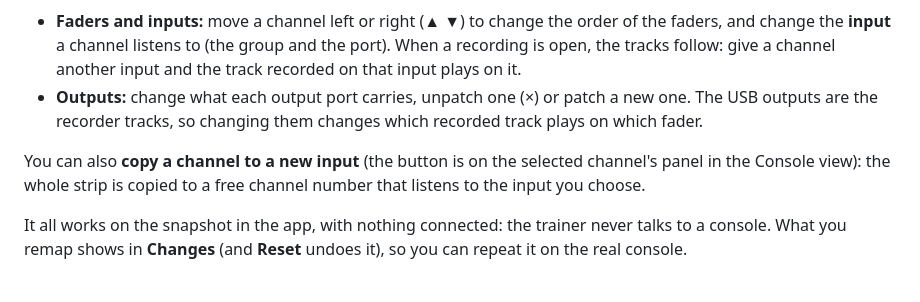
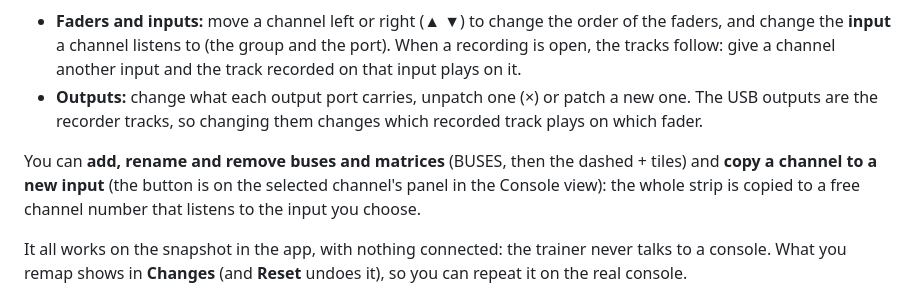
Before and after one commit to AC-Dubnica/wing-trainer, a Markdown page: README.md, the part around the change. Rendered like a GitHub page.

```diff
--- a/README.md
+++ b/README.md
@@ -49,7 +49,7 @@ The same tab lets you **remap** without a console:
 - **Faders and inputs:** move a channel left or right (▲ ▼) to change the order of the faders, and change the **input** a channel listens to (the group and the port). When a recording is open, the tracks follow: give a channel another input and the track recorded on that input plays on it.
 - **Outputs:** change what each output port carries, unpatch one (×) or patch a new one. The USB outputs are the recorder tracks, so changing them changes which recorded track plays on which fader.
 
-You can also **copy a channel to a new input** (the button is on the selected channel's panel in the Console view): the whole strip is copied to a free channel number that listens to the input you choose.
+You can **add, rename and remove buses and matrices** (BUSES, then the dashed + tiles) and **copy a channel to a new input** (the button is on the selected channel's panel in the Console view): the whole strip is copied to a free channel number that listens to the input you choose.
 
 It all works on the snapshot in the app, with nothing connected: the trainer never talks to a console. What you remap shows in **Changes** (and **Reset** undoes it), so you can repeat it on the real console.
 
```
Also changed, not shown: docs/user-guide.md (+12 -0 lines), docs/whats-inside.md (+5 -0 lines), docs/buses.png (added), 6 other files.
